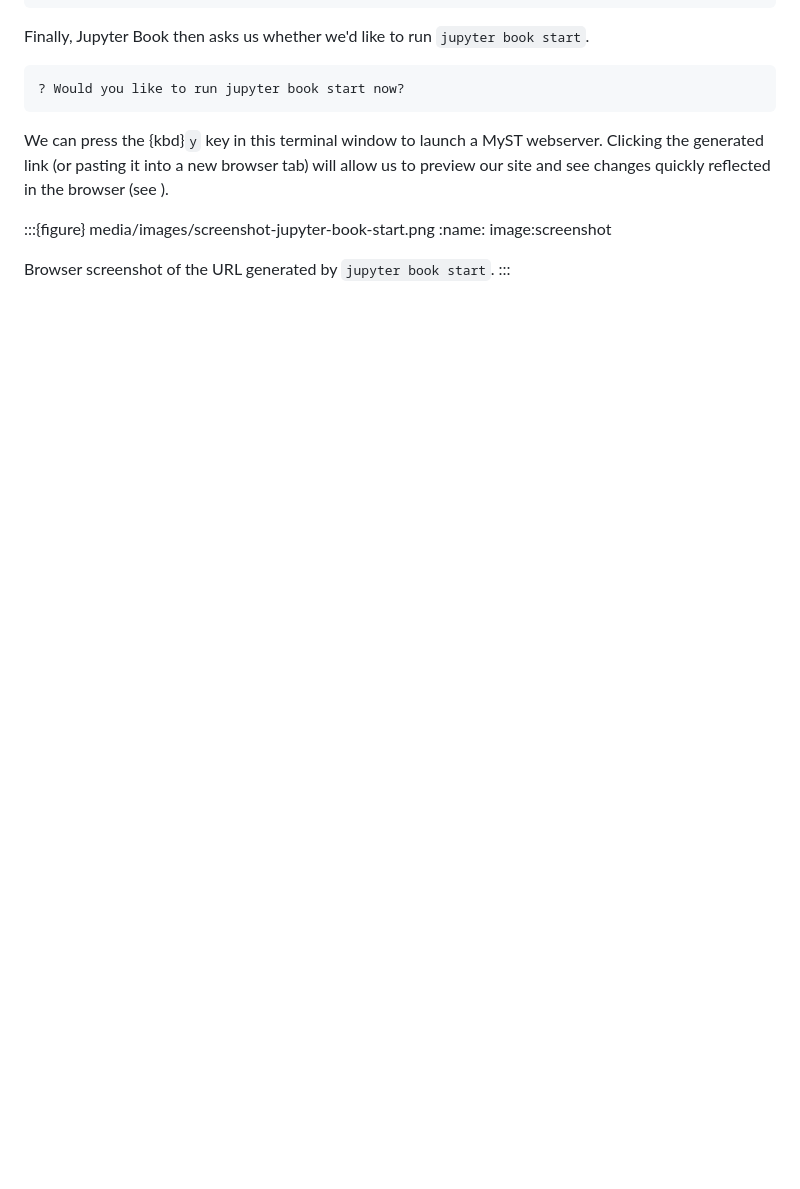
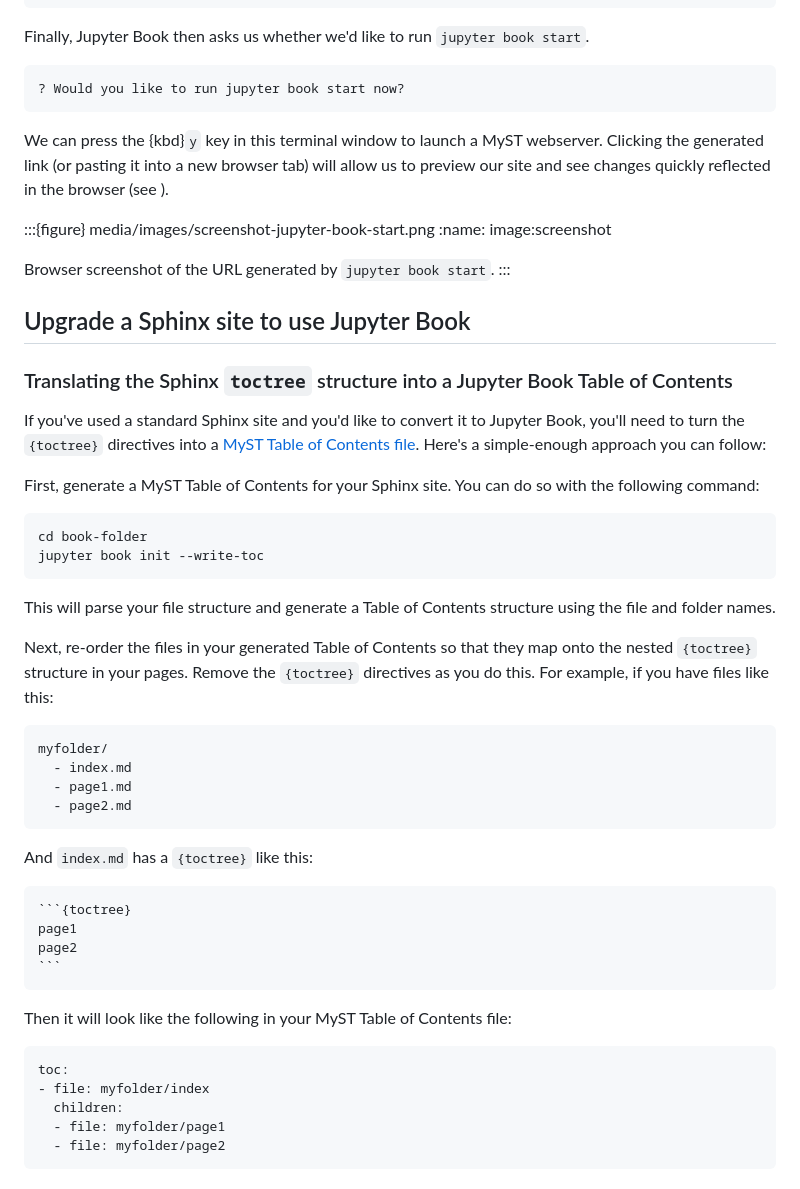
Before and after one commit to jupyter-book/jupyter-book, a Markdown page: docs/upgrade.md, the part around the change. Drawn GitHub-style; blank space fills up the shorter version.

Commit message:
upgrade toc instructions

`````diff
--- a/docs/upgrade.md
+++ b/docs/upgrade.md
@@ -223,3 +223,47 @@ We can press the {kbd}`y` key in this terminal window to launch a MyST webserver
 
 Browser screenshot of the URL generated by `jupyter book start`.
 :::
+
+## Upgrade a Sphinx site to use Jupyter Book
+
+### Translating the Sphinx `toctree` structure into a Jupyter Book Table of Contents
+
+If you've used a standard Sphinx site and you'd like to convert it to Jupyter Book, you'll need to turn the `{toctree}` directives into a [MyST Table of Contents file](xref:guide#toc-format). Here's a simple-enough approach you can follow:
+
+First, generate a MyST Table of Contents for your Sphinx site. You can do so with the following command:
+
+```bash
+cd book-folder
+jupyter book init --write-toc
+```
+
+This will parse your file structure and generate a Table of Contents structure using the file and folder names.
+
+Next, re-order the files in your generated Table of Contents so that they map onto the nested `{toctree}` structure in your pages. Remove the `{toctree}` directives as you do this.
+For example, if you have files like this:
+
+```
+myfolder/
+  - index.md
+  - page1.md
+  - page2.md
+```
+
+And `index.md` has a `{toctree}` like this:
+
+````md
+```{toctree}
+page1
+page2
+```
+````
+
+Then it will look like the following in your MyST Table of Contents file:
+
+```yaml
+toc:
+- file: myfolder/index
+  children:
+  - file: myfolder/page1
+  - file: myfolder/page2
+```
`````
